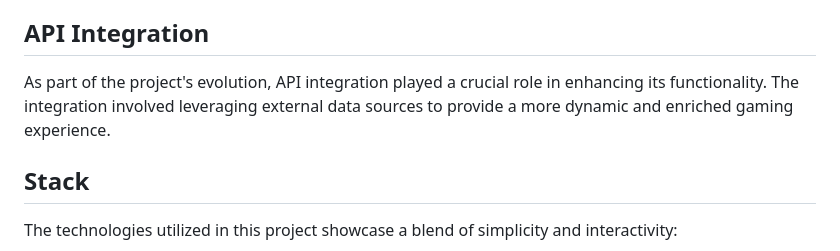
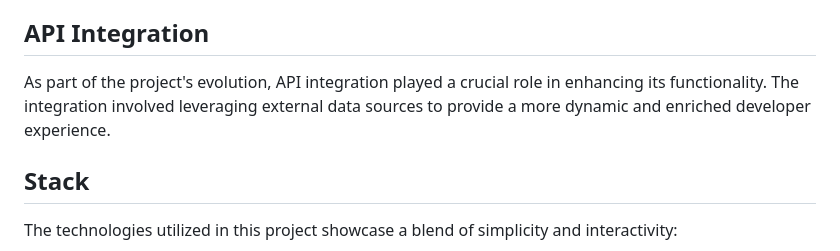
Before and after one commit to GargusS/Gamehub, a Markdown page: README.md, the part around the change. Drawn GitHub-style.

```diff
--- a/README.md
+++ b/README.md
@@ -23,7 +23,7 @@ This project reflects my commitment to delivering an enjoyable and visually appe
 
 ## API Integration
 
-As part of the project's evolution, API integration played a crucial role in enhancing its functionality. The integration involved leveraging external data sources to provide a more dynamic and enriched gaming experience.
+As part of the project's evolution, API integration played a crucial role in enhancing its functionality. The integration involved leveraging external data sources to provide a more dynamic and enriched developer experience.
 
 ## Stack
 
```
